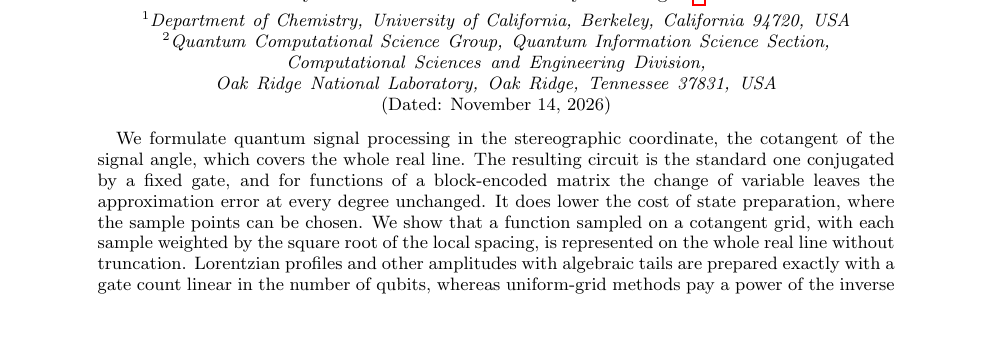
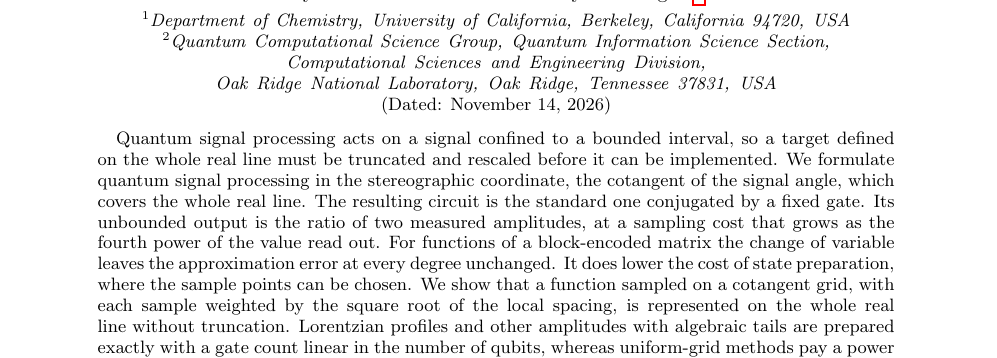
Before and after one commit to vicenley/SteoBlockEnc, a LaTeX paper (ms-10p/main.tex): part of page 1 of 13 before the commit and part of page 1 of 14 after it, cut so that both start at the same text, the shorter picture padded with empty space. Compiled offline with pdfLaTeX.

Commit message:
ms-10p: abstract with motivation sentence, read-out cost and scope of the advantage
Co-Authored-By: Claude Fable 5.2 <noreply@anthropic.com>
Claude-Session: https://claude.ai/code/session_01Q66bLHvn6YLxed5cfhXBYp

```diff
--- a/ms-10p/main.tex
+++ b/ms-10p/main.tex
@@ -77,16 +77,21 @@
 \date{\today}
 
 \begin{abstract}
-	We formulate quantum signal processing in the stereographic
+	Quantum signal processing acts on a signal confined to a bounded
+	interval, so a target defined on the whole real line must be
+	truncated and rescaled before it can be implemented.  We
+	formulate quantum signal processing in the stereographic
 	coordinate, the cotangent of the signal angle, which covers the
 	whole real line.  The resulting circuit is the standard one
-	conjugated by a fixed gate, and for functions of a block-encoded
-	matrix the change of variable leaves the approximation error at
-	every degree unchanged.  It does lower the cost of state
-	preparation, where the sample points can be chosen.  We show
-	that a function sampled on a cotangent grid, with each sample
-	weighted by the square root of the local spacing, is represented
-	on the whole real line without truncation.  Lorentzian profiles
-	and other amplitudes with algebraic tails are prepared exactly
-	with a gate count linear in the number of qubits, whereas
-	uniform-grid methods pay a power of the inverse error.
+	conjugated by a fixed gate.  Its unbounded output is the ratio
+	of two measured amplitudes, at a sampling cost that grows as the
+	fourth power of the value read out.  For functions of a
+	block-encoded matrix the change of variable leaves the
+	approximation error at every degree unchanged.  It does lower
+	the cost of state preparation, where the sample points can be
+	chosen.  We show that a function sampled on a cotangent grid,
+	with each sample weighted by the square root of the local
+	spacing, is represented on the whole real line without
+	truncation.  Lorentzian profiles and other amplitudes with
+	algebraic tails are prepared exactly with a gate count linear in
+	the number of qubits, whereas uniform-grid methods pay a power of
```
Also changed, not shown: ms-10p/main.tex (4 more changed lines).
